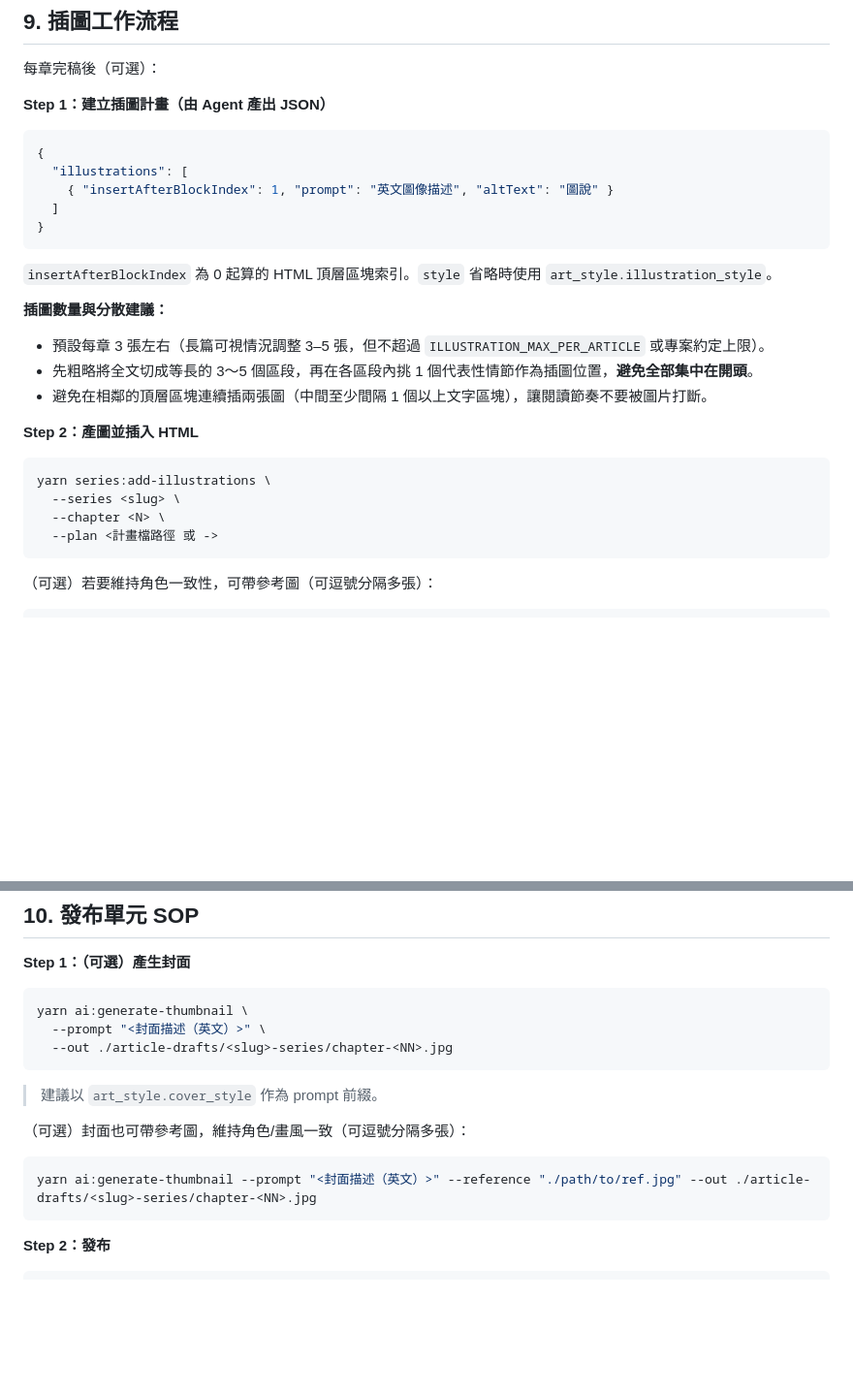
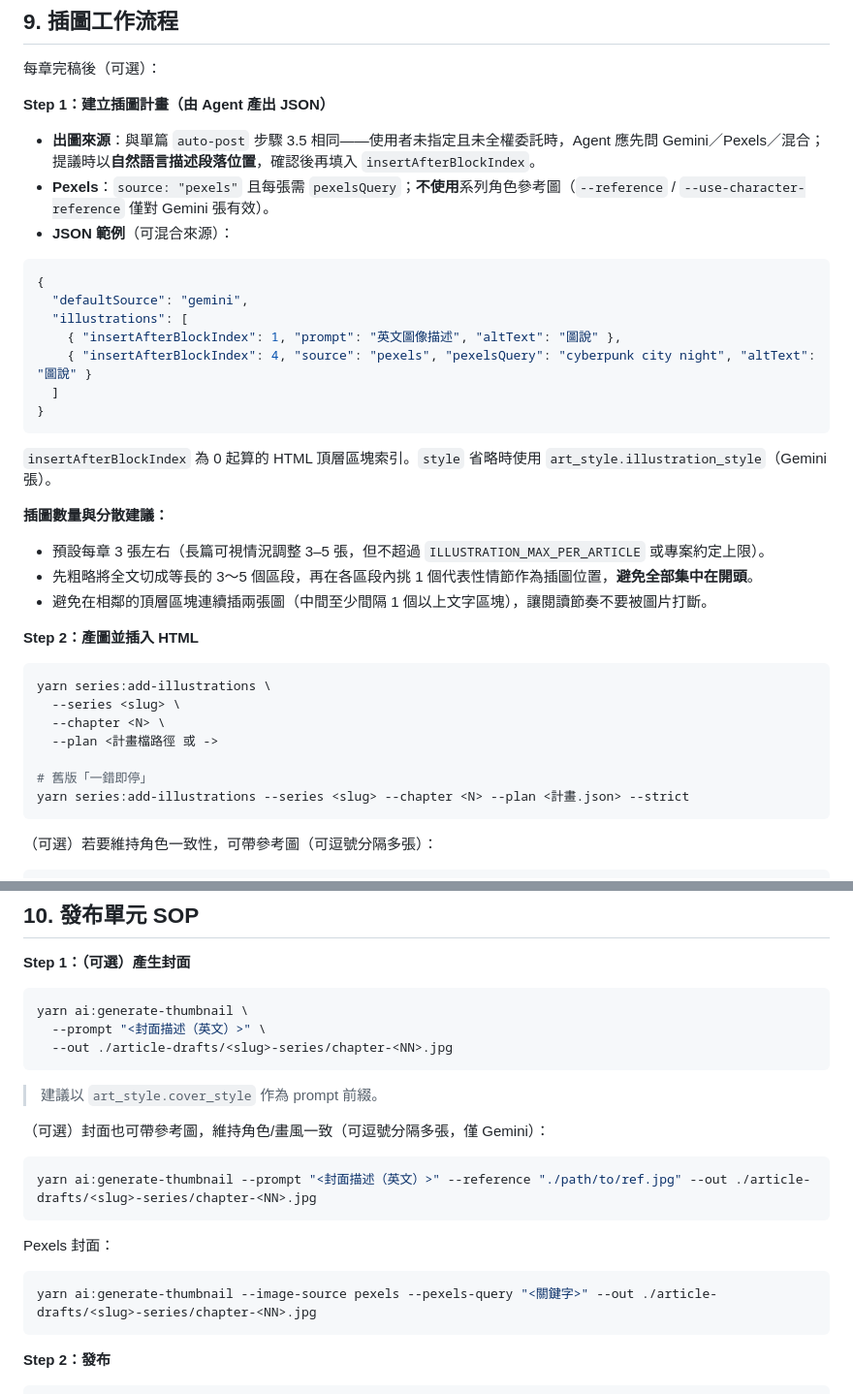
Before and after one commit to hcd1983/wp-article-ai-workflow, a Markdown page: skills/series-writer.md, 2 parts joined by grey strips. Shown at 97% size. Drawn GitHub-style; blank space fills up the shorter version.

Commit message:
docs(skill): series-writer Pexels illustrations and cover CLI
Made-with: Cursor

````diff
--- a/skills/series-writer.md
+++ b/skills/series-writer.md
@@ -164,14 +164,20 @@ yarn series:init \
 每章完稿後（可選）：
 
 **Step 1：建立插圖計畫（由 Agent 產出 JSON）**
+
+- **出圖來源**：與單篇 `auto-post` 步驟 3.5 相同——使用者未指定且未全權委託時，Agent 應先問 Gemini／Pexels／混合；提議時以**自然語言描述段落位置**，確認後再填入 `insertAfterBlockIndex`。
+- **Pexels**：`source: "pexels"` 且每張需 `pexelsQuery`；**不使用**系列角色參考圖（`--reference` / `--use-character-reference` 僅對 Gemini 張有效）。
+- **JSON 範例**（可混合來源）：
 ```json
 {
+  "defaultSource": "gemini",
   "illustrations": [
-    { "insertAfterBlockIndex": 1, "prompt": "英文圖像描述", "altText": "圖說" }
+    { "insertAfterBlockIndex": 1, "prompt": "英文圖像描述", "altText": "圖說" },
+    { "insertAfterBlockIndex": 4, "source": "pexels", "pexelsQuery": "cyberpunk city night", "altText": "圖說" }
   ]
 }
 ```
-`insertAfterBlockIndex` 為 0 起算的 HTML 頂層區塊索引。`style` 省略時使用 `art_style.illustration_style`。
+`insertAfterBlockIndex` 為 0 起算的 HTML 頂層區塊索引。`style` 省略時使用 `art_style.illustration_style`（Gemini 張）。
 
 **插圖數量與分散建議：**
 
@@ -185,6 +191,9 @@ yarn series:add-illustrations \
   --series <slug> \
   --chapter <N> \
   --plan <計畫檔路徑 或 ->
+
+# 舊版「一錯即停」
+yarn series:add-illustrations --series <slug> --chapter <N> --plan <計畫.json> --strict
 ```
 
 （可選）若要維持角色一致性，可帶參考圖（可逗號分隔多張）：
@@ -211,9 +220,14 @@ yarn ai:generate-thumbnail \
 ```
 > 建議以 `art_style.cover_style` 作為 prompt 前綴。
 
-（可選）封面也可帶參考圖，維持角色/畫風一致（可逗號分隔多張）：
+（可選）封面也可帶參考圖，維持角色/畫風一致（可逗號分隔多張，僅 Gemini）：
 ```bash
 yarn ai:generate-thumbnail --prompt "<封面描述（英文）>" --reference "./path/to/ref.jpg" --out ./article-drafts/<slug>-series/chapter-<NN>.jpg
+```
+
+Pexels 封面：
+```bash
+yarn ai:generate-thumbnail --image-source pexels --pexels-query "<關鍵字>" --out ./article-drafts/<slug>-series/chapter-<NN>.jpg
 ```
 
 **Step 2：發布**
````
